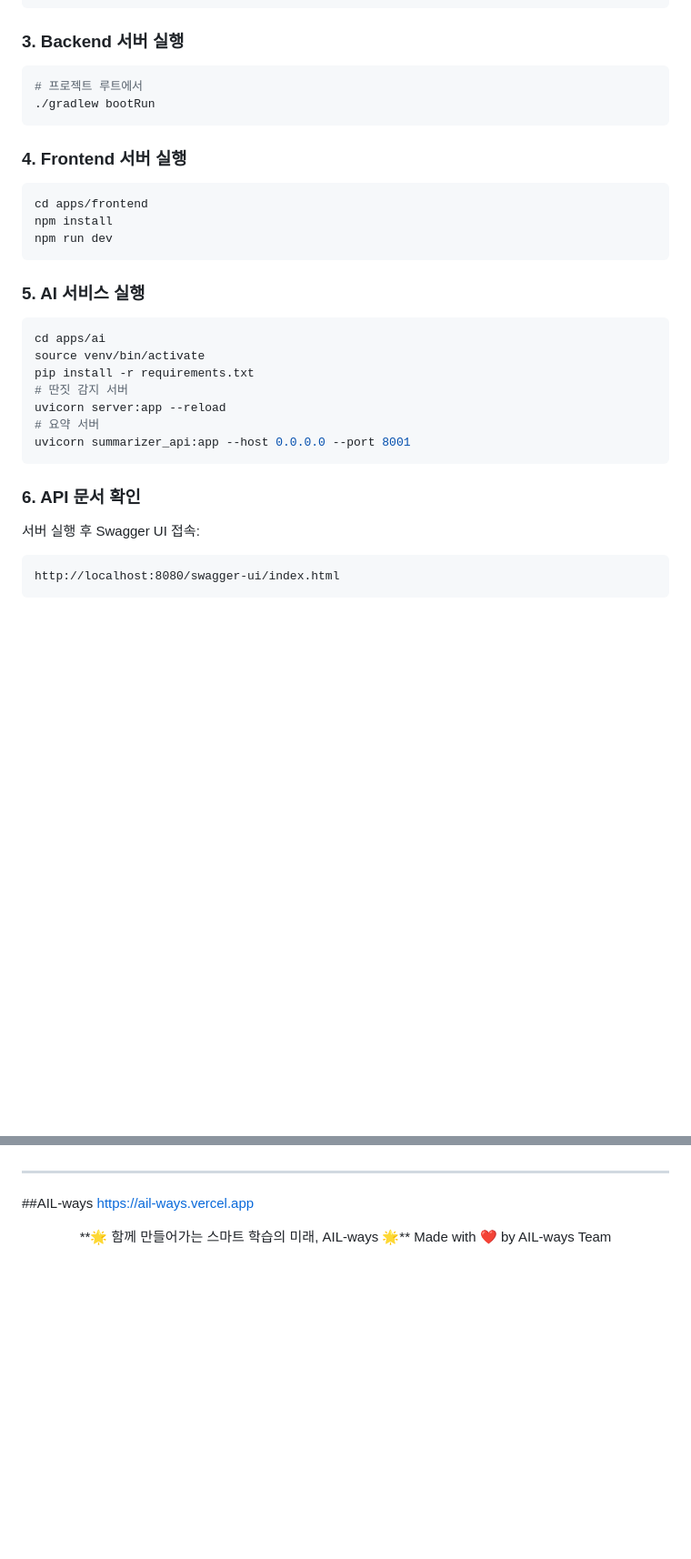
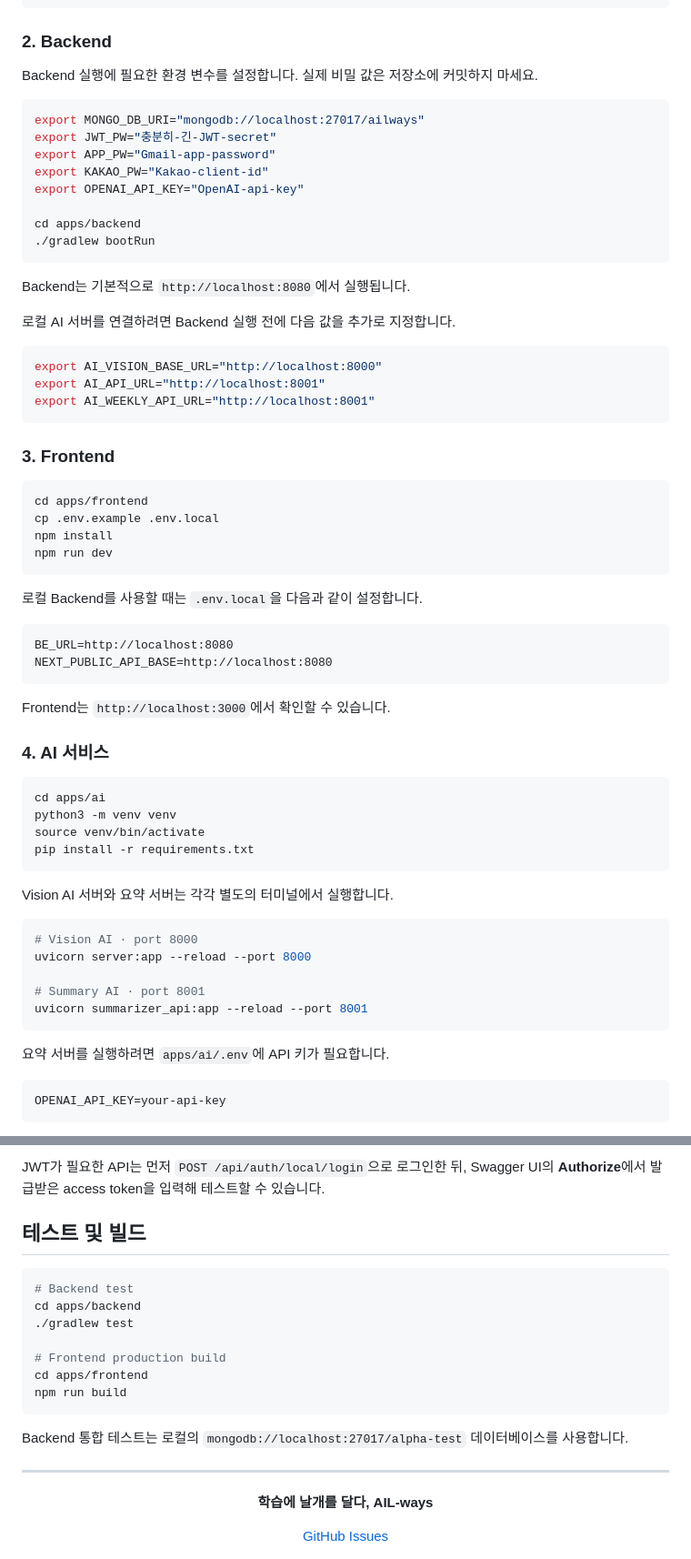
Before and after one commit to gahyeon1022/AIL-ways, a Markdown page: README.md, 2 parts joined by grey strips. Shown at 91% size. Rendered like a GitHub page; blank space fills up the shorter version.

````diff
--- a/README.md
+++ b/README.md
@@ -106,28 +121,70 @@ brew install redis
 brew services start redis
 ```
-### 3. Backend 서버 실행
+
+### 2. Backend
+
+Backend 실행에 필요한 환경 변수를 설정합니다. 실제 비밀 값은 저장소에 커밋하지 마세요.
+
 ```bash
-# 프로젝트 루트에서
+export MONGO_DB_URI="mongodb://localhost:27017/ailways"
+export JWT_PW="충분히-긴-JWT-secret"
+export APP_PW="Gmail-app-password"
+export KAKAO_PW="Kakao-client-id"
+export OPENAI_API_KEY="OpenAI-api-key"
+
+cd apps/backend
 ./gradlew bootRun
 ```
-### 4. Frontend 서버 실행
+
+Backend는 기본적으로 `http://localhost:8080`에서 실행됩니다.
+
+로컬 AI 서버를 연결하려면 Backend 실행 전에 다음 값을 추가로 지정합니다.
+
+```bash
+export AI_VISION_BASE_URL="http://localhost:8000"
+export AI_API_URL="http://localhost:8001"
+export AI_WEEKLY_API_URL="http://localhost:8001"
+```
+
+### 3. Frontend
+
 ```bash
 cd apps/frontend
+cp .env.example .env.local
 npm install
 npm run dev
 ```
-### 5. AI 서비스 실행
+
+로컬 Backend를 사용할 때는 `.env.local`을 다음과 같이 설정합니다.
+
+```dotenv
+BE_URL=http://localhost:8080
+NEXT_PUBLIC_API_BASE=http://localhost:8080
+```
+
+Frontend는 `http://localhost:3000`에서 확인할 수 있습니다.
+
+### 4. AI 서비스
+
 ```bash
 cd apps/ai
+python3 -m venv venv
 source venv/bin/activate
 pip install -r requirements.txt
-# 딴짓 감지 서버
-uvicorn server:app --reload
-# 요약 서버
-uvicorn summarizer_api:app --host 0.0.0.0 --port 8001
 ```
-### 6. API 문서 확인
-서버 실행 후 Swagger UI 접속:
+
+Vision AI 서버와 요약 서버는 각각 별도의 터미널에서 실행합니다.
+
+```bash
+# Vision AI · port 8000
+uvicorn server:app --reload --port 8000
+
+# Summary AI · port 8001
+uvicorn summarizer_api:app --reload --port 8001
 ```
-http://localhost:8080/swagger-ui/index.html
+
+요약 서버를 실행하려면 `apps/ai/.env`에 API 키가 필요합니다.
+
+```dotenv
+OPENAI_API_KEY=your-api-key
 ```
@@ -194,8 +215,25 @@ AIL-ways는 AI 기술로 교육의 미래를 만들어가는 개발자들로 구
+JWT가 필요한 API는 먼저 `POST /api/auth/local/login`으로 로그인한 뒤, Swagger UI의 **Authorize**에서 발급받은 access token을 입력해 테스트할 수 있습니다.
+
+## 테스트 및 빌드
+
+```bash
+# Backend test
+cd apps/backend
+./gradlew test
+
+# Frontend production build
+cd apps/frontend
+npm run build
+```
+
+Backend 통합 테스트는 로컬의 `mongodb://localhost:27017/alpha-test` 데이터베이스를 사용합니다.
+
 ---
 
-##AIL-ways
-https://ail-ways.vercel.app
 <div align="center">
-**🌟 함께 만들어가는 스마트 학습의 미래, AIL-ways 🌟**
-Made with ❤️ by AIL-ways Team
+
+**학습에 날개를 달다, AIL-ways**
+
+[GitHub Issues](https://github.com/gahyeon1022/AIL-ways/issues)
+
 </div>
````
Also changed, not shown: other parts of README.md (+139 -160 lines).
